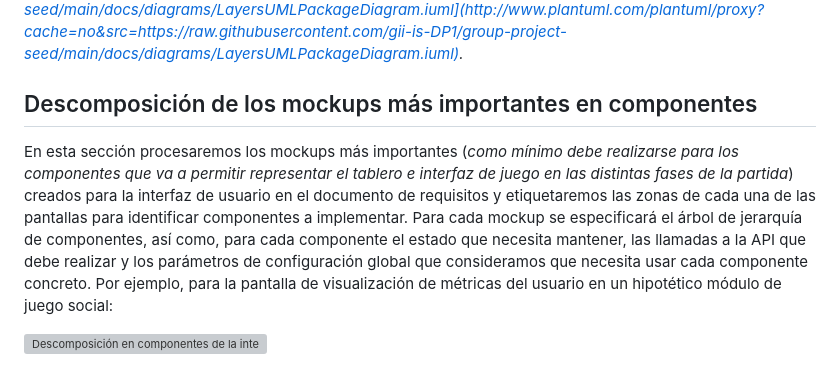
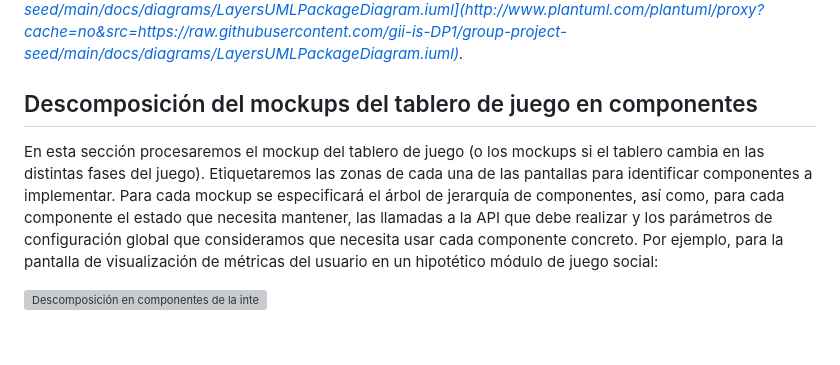
Before and after one commit to gii-is-DP1/group-project-seed, a Markdown page: docs/deliverables/Diseño del Sistema.md, the part around the change. GitHub-like rendering; blank space fills up the shorter version; grey boxes are pictures that could not be loaded.

```diff
--- a/docs/deliverables/Diseño del Sistema.md
+++ b/docs/deliverables/Diseño del Sistema.md
@@ -57,9 +57,9 @@ _Tal y como se muestra en el diagrama de ejemplo, para el caso de los repositori
 
 _En este caso, como mermaid no soporta la definición de paquetes, hemos usado una [herramienta muy similar llamada plantUML}(https://www.plantuml.com/). Esta otra herramienta tiene un formulario para visualizar los diagramas previamente disponible en [https://www.plantuml.com/plantuml/uml/}(https://www.plantuml.com/plantuml/uml/). Lo que hemos hecho es preparar el diagrama en ese formulario, y una vez teníamos el diagrama lista, grabarlo en un fichero aparte dentro del propio repositorio, y enlazarlo con el formulario para que éste nos genera la imagen del diagrama usando una funcionalizad que nos permite especificar el código del diagrama a partir de una url. Por ejemplo, si accedes a esta url verás el editor con el código cargado a partir del fichero del repositorio original: [http://www.plantuml.com/plantuml/proxy?cache=no&src=https://raw.githubusercontent.com/gii-is-DP1/group-project-seed/main/docs/diagrams/LayersUMLPackageDiagram.iuml](http://www.plantuml.com/plantuml/proxy?cache=no&src=https://raw.githubusercontent.com/gii-is-DP1/group-project-seed/main/docs/diagrams/LayersUMLPackageDiagram.iuml)._
 
-## Descomposición de los mockups más importantes en componentes
+## Descomposición del mockups del tablero de juego en componentes
 
-En esta sección procesaremos los mockups más importantes (*como mínimo debe realizarse para los componentes que va a permitir representar el tablero e interfaz de juego en las distintas fases de la partida*) creados para la interfaz de usuario en el documento de requisitos y etiquetaremos las zonas de cada una de las pantallas para identificar componentes a implementar. Para cada mockup se especificará el árbol de jerarquía de componentes, así como, para cada componente el estado que necesita mantener, las llamadas a la API que debe realizar y los parámetros de configuración global que consideramos que necesita usar cada componente concreto.
+En esta sección procesaremos el mockup del tablero de juego (o los mockups si el tablero cambia en las distintas fases del juego). Etiquetaremos las zonas de cada una de las pantallas para identificar componentes a implementar. Para cada mockup se especificará el árbol de jerarquía de componentes, así como, para cada componente el estado que necesita mantener, las llamadas a la API que debe realizar y los parámetros de configuración global que consideramos que necesita usar cada componente concreto.
 Por ejemplo, para la pantalla de visualización de métricas del usuario en un hipotético módulo de juego social:
 
 ![Descomposición en componentes de la interfaz de estadísticas](https://github.com/gii-is-DP1/group-project-seed/assets/756431/12b36c37-39ed-422e-b8d9-56c94753cbdc)
```
